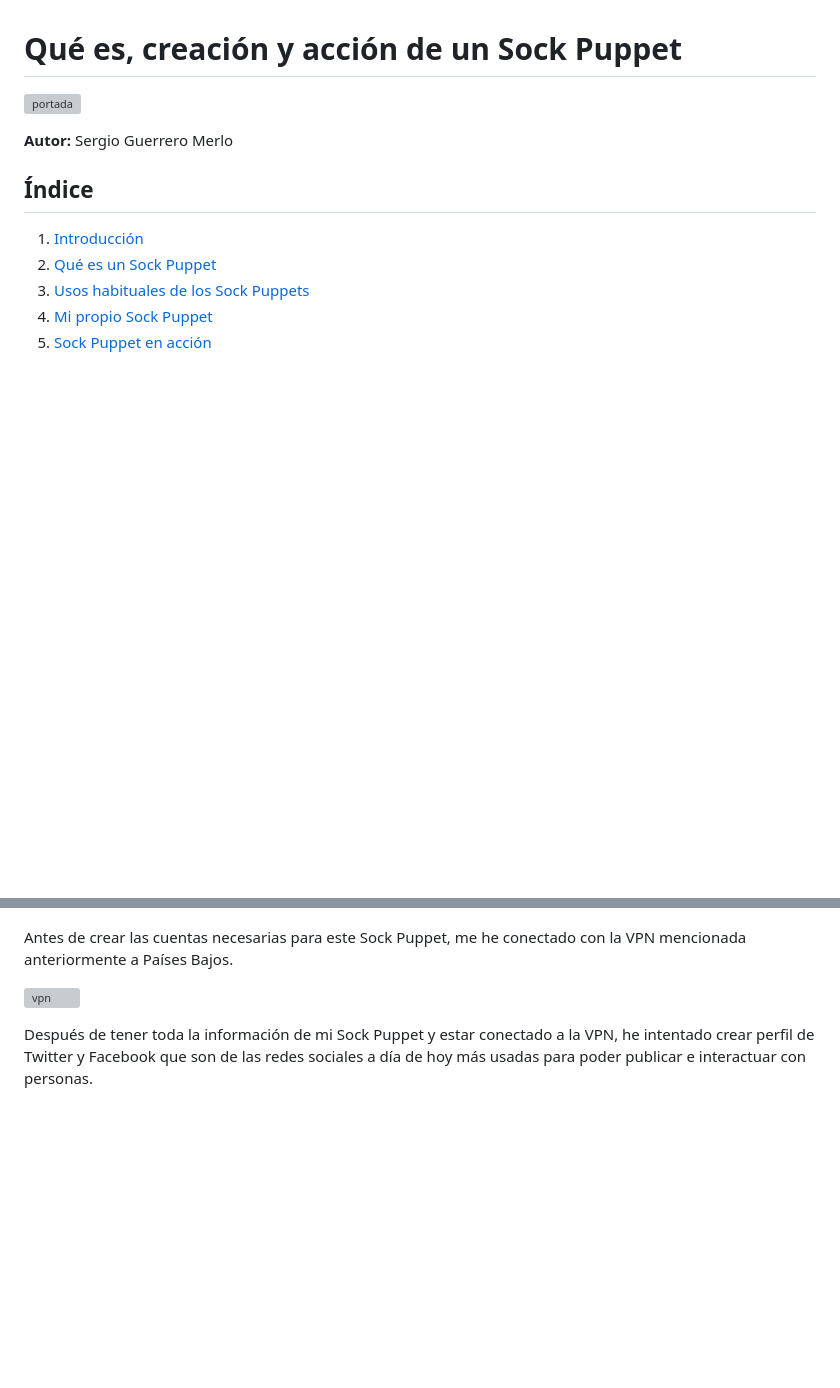
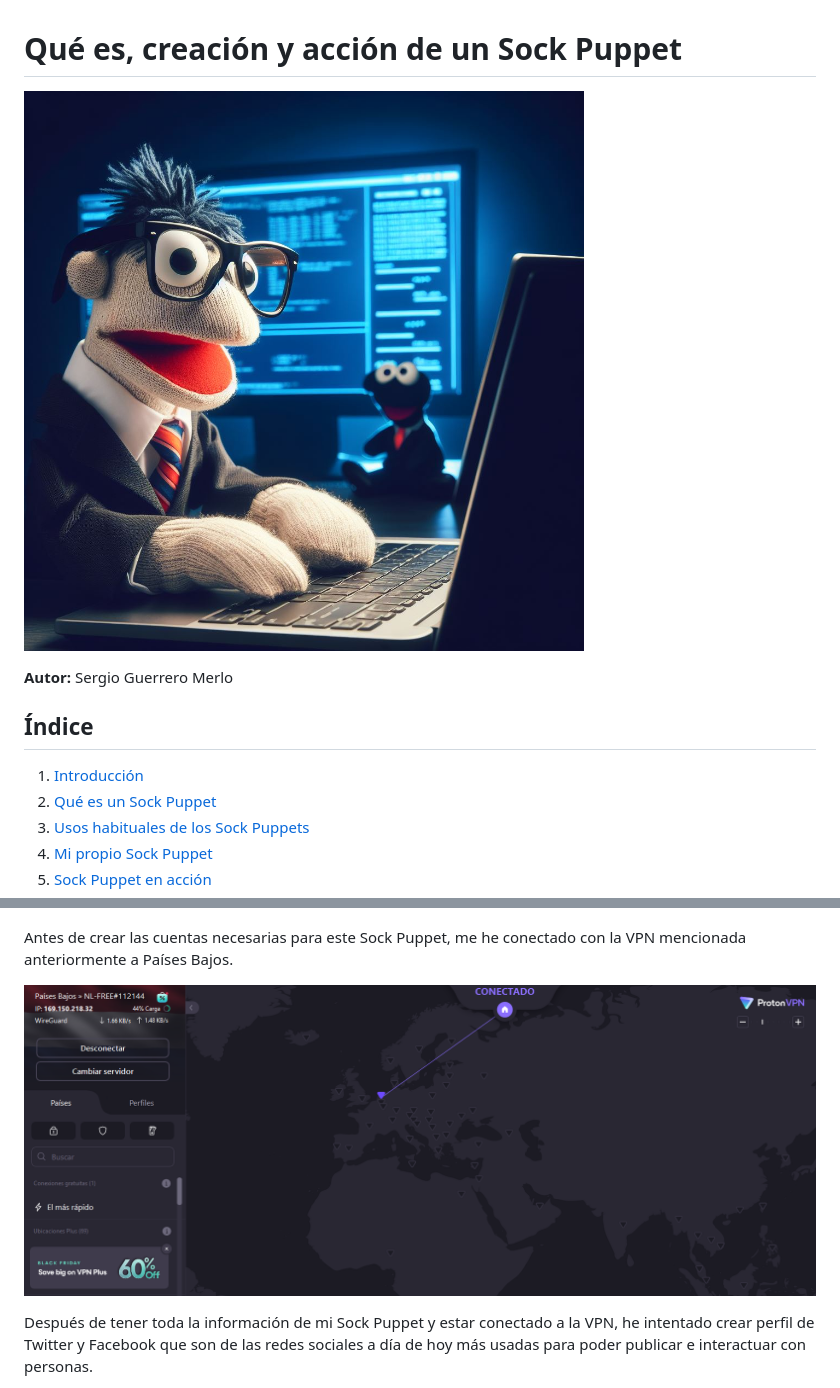
Before and after one commit to sergioguerrero94/Sock-Puppet, a Markdown page: sockpuppet.md, 2 parts joined by grey strips. Drawn GitHub-style; blank space fills up the shorter version; grey boxes are pictures that could not be loaded.

```diff
--- a/sockpuppet.md
+++ b/sockpuppet.md
@@ -1,7 +1,7 @@
 
 # Qué es, creación y acción de un Sock Puppet
 
-![portada](./imagenes/Portada.png)
+![portada](Imagenes/Portada.png)
 
 **Autor:** Sergio Guerrero Merlo
 
@@ -50,7 +50,7 @@ Además con la página web mencionada en la bibliografía llamada Thispersondoes
 
 Antes de crear las cuentas necesarias para este Sock Puppet, me he conectado con la VPN mencionada anteriormente a Países Bajos.
 
-![vpn](imagenes/1.png)
+![vpn](Imagenes/1.png)
 
 Después de tener toda la información de mi Sock Puppet y estar conectado a la VPN, he intentado crear perfil de Twitter y Facebook que son de las redes sociales a día de hoy más usadas para poder publicar e interactuar con personas.
 
```
